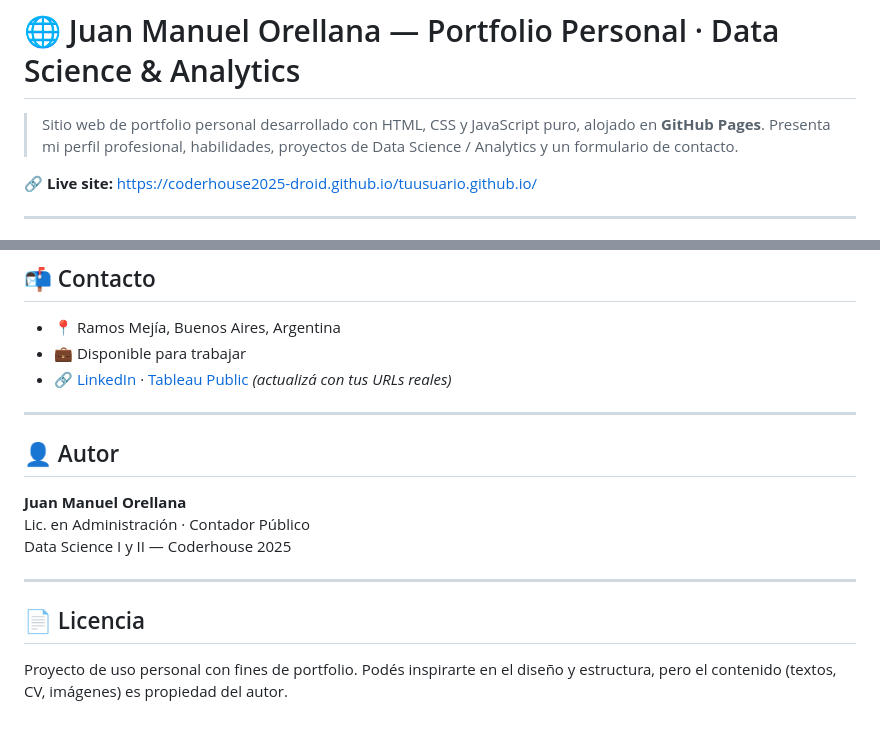
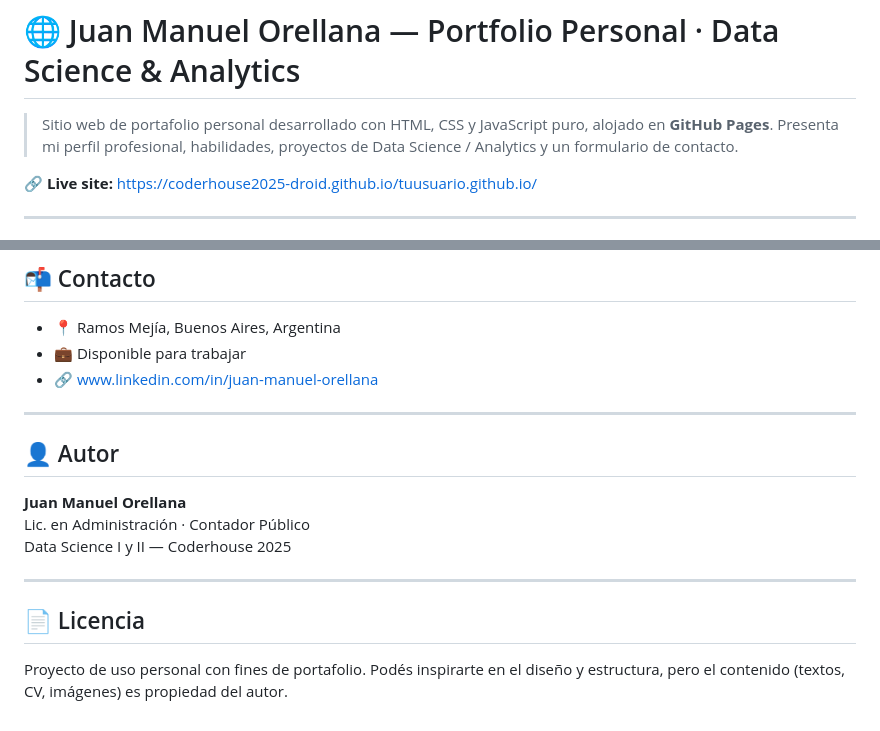
Before and after one commit to coderhouse2025-droid/tuusuario.github.io, a Markdown page: README.md, 2 parts joined by grey strips. Drawn GitHub-style.

```diff
--- a/README.md
+++ b/README.md
@@ -1,6 +1,6 @@
 # 🌐 Juan Manuel Orellana — Portfolio Personal · Data Science & Analytics
 
-> Sitio web de portfolio personal desarrollado con HTML, CSS y JavaScript puro, alojado en **GitHub Pages**. Presenta mi perfil profesional, habilidades, proyectos de Data Science / Analytics y un formulario de contacto.
+> Sitio web de portafolio personal desarrollado con HTML, CSS y JavaScript puro, alojado en **GitHub Pages**. Presenta mi perfil profesional, habilidades, proyectos de Data Science / Analytics y un formulario de contacto.
 
 🔗 **Live site:** https://coderhouse2025-droid.github.io/tuusuario.github.io/
 
@@ -83,7 +83,7 @@ npx serve .
 
 - 📍 Ramos Mejía, Buenos Aires, Argentina
 - 💼 Disponible para trabajar
-- 🔗 [LinkedIn](#) · [Tableau Public](#) *(actualizá con tus URLs reales)*
+- 🔗 www.linkedin.com/in/juan-manuel-orellana
 
 ---
 
@@ -97,4 +97,4 @@ Data Science I y II — Coderhouse 2025
 
 ## 📄 Licencia
 
-Proyecto de uso personal con fines de portfolio. Podés inspirarte en el diseño y estructura, pero el contenido (textos, CV, imágenes) es propiedad del autor.
+Proyecto de uso personal con fines de portafolio. Podés inspirarte en el diseño y estructura, pero el contenido (textos, CV, imágenes) es propiedad del autor.
```
